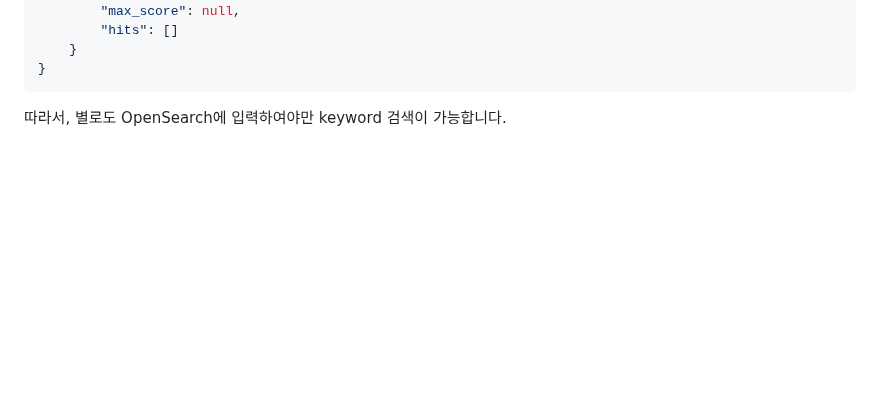
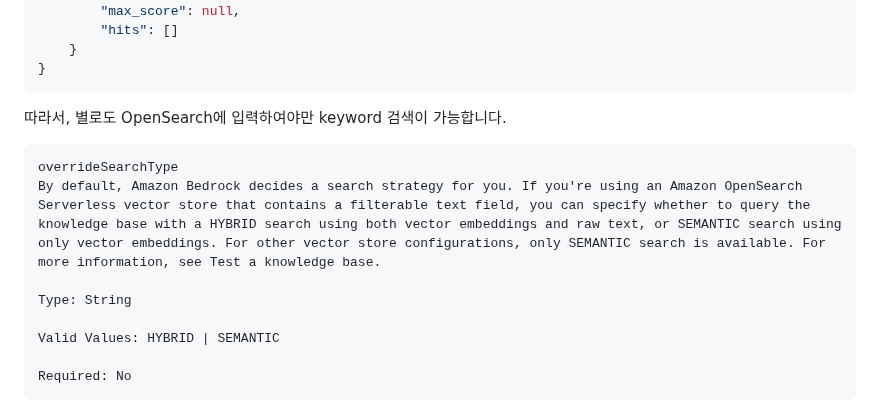
Before and after one commit to psps97/managed-rag, a Markdown page: lexical-search.md, the part around the change. Rendered like a GitHub page; blank space fills up the shorter version.

````diff
--- a/lexical-search.md
+++ b/lexical-search.md
@@ -124,3 +124,15 @@ lexical query result:
 ```
 
 따라서, 별로도 OpenSearch에 입력하여야만 keyword 검색이 가능합니다.
+
+
+```text
+overrideSearchType
+By default, Amazon Bedrock decides a search strategy for you. If you're using an Amazon OpenSearch Serverless vector store that contains a filterable text field, you can specify whether to query the knowledge base with a HYBRID search using both vector embeddings and raw text, or SEMANTIC search using only vector embeddings. For other vector store configurations, only SEMANTIC search is available. For more information, see Test a knowledge base.
+
+Type: String
+
+Valid Values: HYBRID | SEMANTIC
+
+Required: No
+```
````
